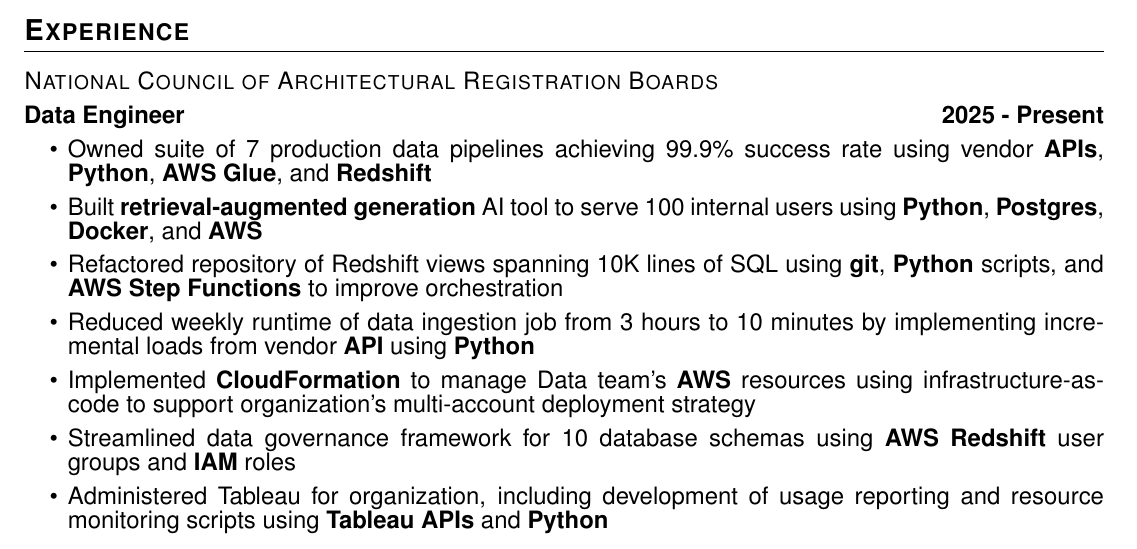
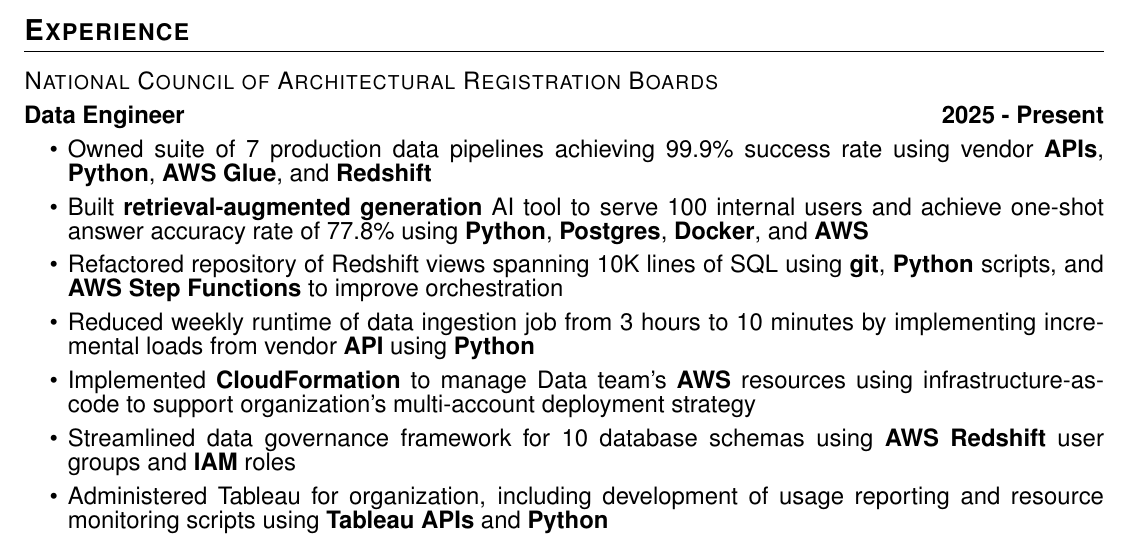
Before and after one commit to reedmarkham/resume, a LaTeX CV (src/resume.tex): part of the page, cut so that both start at the same text. Compiled offline with pdfLaTeX.

Commit message:
add accuracy of RAG tool to bullet

```diff
--- a/src/resume.tex
+++ b/src/resume.tex
@@ -40,7 +40,7 @@
     }
 
     \achievement{
-        Built \tech{retrieval-augmented generation} AI tool to serve 100 internal users using \tech{Python}, \tech{Postgres}, \tech{Docker}, and \tech{AWS}
+        Built \tech{retrieval-augmented generation} AI tool to serve 100 internal users and achieve one-shot answer accuracy rate of 77.8\% using \tech{Python}, \tech{Postgres}, \tech{Docker}, and \tech{AWS}
     }
 
     \achievement{
```
